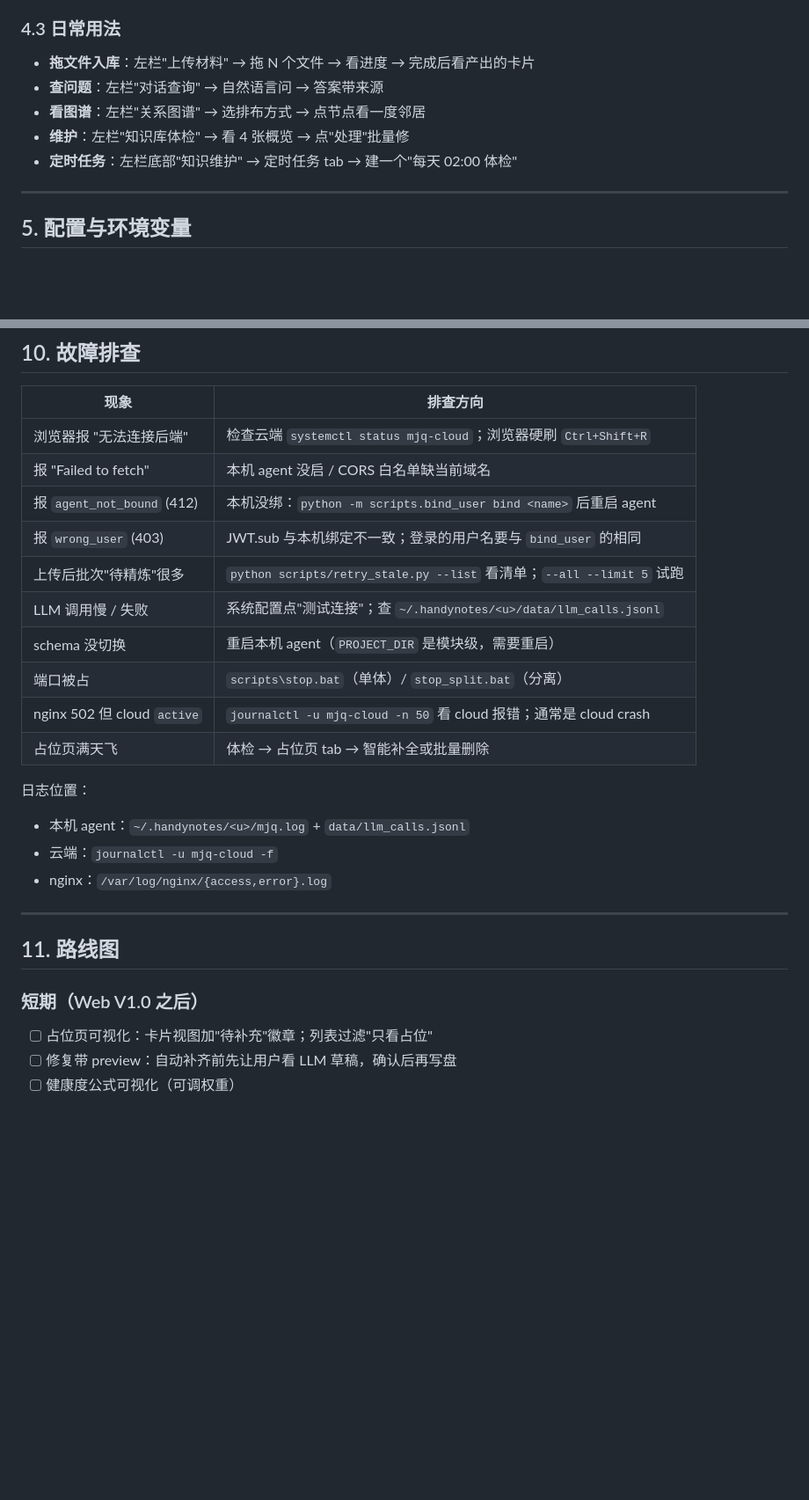
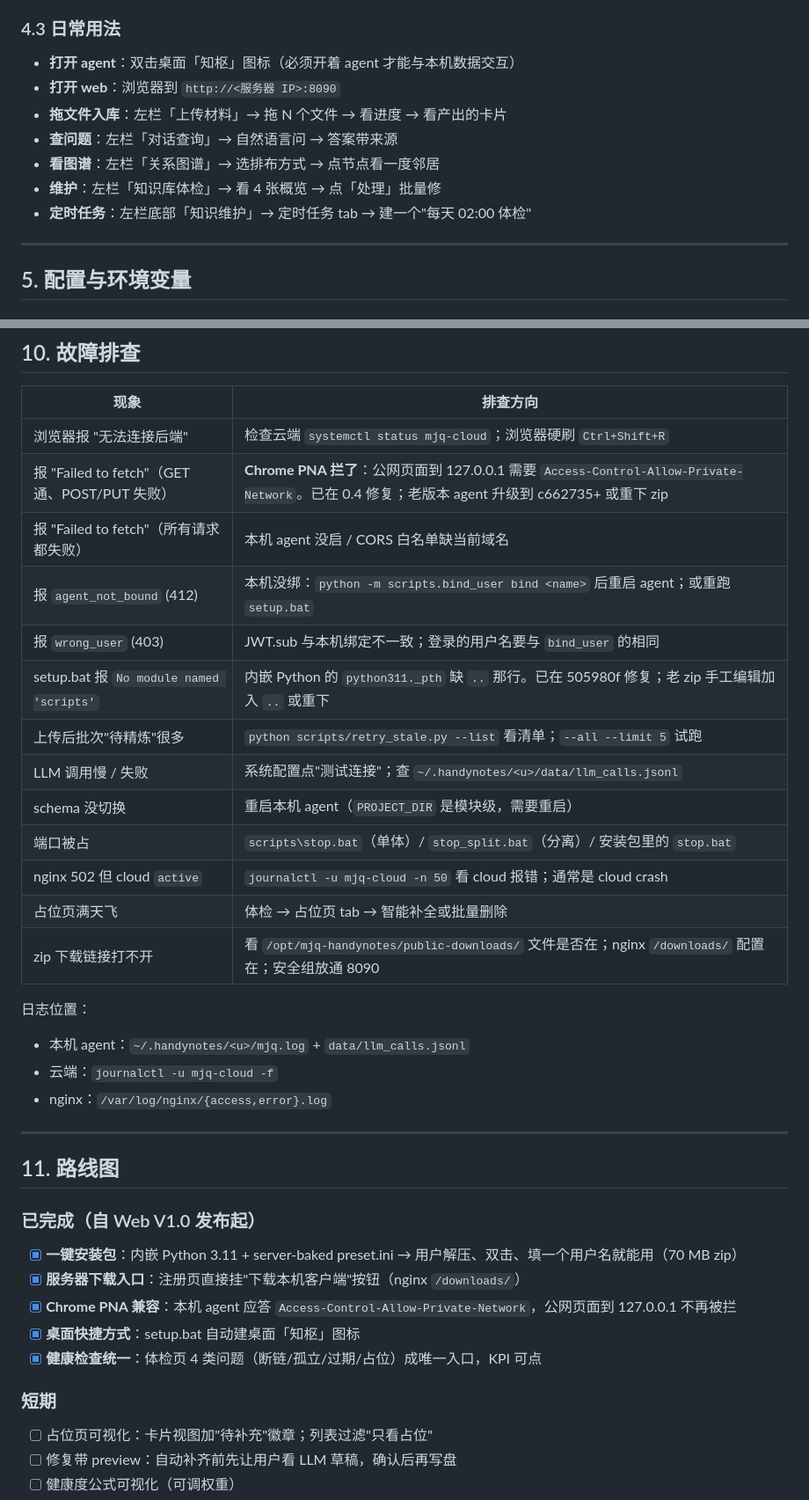
Before and after one commit to jiawei1974285/zsnoot, a Markdown page: README.md, 2 parts joined by grey strips. Shown at 88% size. Rendered like a GitHub page; blank space fills up the shorter version.

```diff
--- a/README.md
+++ b/README.md
@@ -157,11 +195,13 @@ python app.py                                       # 监听 127.0.0.1:5004
 
 ### 4.3 日常用法
 
-- **拖文件入库**：左栏"上传材料" → 拖 N 个文件 → 看进度 → 完成后看产出的卡片
-- **查问题**：左栏"对话查询" → 自然语言问 → 答案带来源
-- **看图谱**：左栏"关系图谱" → 选排布方式 → 点节点看一度邻居
-- **维护**：左栏"知识库体检" → 看 4 张概览 → 点"处理"批量修
-- **定时任务**：左栏底部"知识维护" → 定时任务 tab → 建一个"每天 02:00 体检"
+- **打开 agent**：双击桌面「知枢」图标（必须开着 agent 才能与本机数据交互）
+- **打开 web**：浏览器到 `http://<服务器 IP>:8090`
+- **拖文件入库**：左栏「上传材料」→ 拖 N 个文件 → 看进度 → 看产出的卡片
+- **查问题**：左栏「对话查询」→ 自然语言问 → 答案带来源
+- **看图谱**：左栏「关系图谱」→ 选排布方式 → 点节点看一度邻居
+- **维护**：左栏「知识库体检」→ 看 4 张概览 → 点「处理」批量修
+- **定时任务**：左栏底部「知识维护」→ 定时任务 tab → 建一个"每天 02:00 体检"
 
 ---
 
@@ -369,15 +418,18 @@ E2E 覆盖 P1-P5 所有架构契约：进程边界 / JWT 双向 / 5 模板注册
 | 现象 | 排查方向 |
 |------|----------|
 | 浏览器报 "无法连接后端" | 检查云端 `systemctl status mjq-cloud`；浏览器硬刷 `Ctrl+Shift+R` |
-| 报 "Failed to fetch" | 本机 agent 没启 / CORS 白名单缺当前域名 |
-| 报 `agent_not_bound` (412) | 本机没绑：`python -m scripts.bind_user bind <name>` 后重启 agent |
+| 报 "Failed to fetch"（GET 通、POST/PUT 失败）| **Chrome PNA 拦了**：公网页面到 127.0.0.1 需要 `Access-Control-Allow-Private-Network`。已在 0.4 修复；老版本 agent 升级到 c662735+ 或重下 zip |
+| 报 "Failed to fetch"（所有请求都失败）| 本机 agent 没启 / CORS 白名单缺当前域名 |
+| 报 `agent_not_bound` (412) | 本机没绑：`python -m scripts.bind_user bind <name>` 后重启 agent；或重跑 `setup.bat` |
 | 报 `wrong_user` (403) | JWT.sub 与本机绑定不一致；登录的用户名要与 `bind_user` 的相同 |
+| setup.bat 报 `No module named 'scripts'` | 内嵌 Python 的 `python311._pth` 缺 `..` 那行。已在 505980f 修复；老 zip 手工编辑加入 `..` 或重下 |
 | 上传后批次"待精炼"很多 | `python scripts/retry_stale.py --list` 看清单；`--all --limit 5` 试跑 |
 | LLM 调用慢 / 失败 | 系统配置点"测试连接"；查 `~/.handynotes/<u>/data/llm_calls.jsonl` |
 | schema 没切换 | 重启本机 agent（`PROJECT_DIR` 是模块级，需要重启） |
-| 端口被占 | `scripts\stop.bat`（单体）/ `stop_split.bat`（分离） |
+| 端口被占 | `scripts\stop.bat`（单体）/ `stop_split.bat`（分离）/ 安装包里的 `stop.bat` |
 | nginx 502 但 cloud `active` | `journalctl -u mjq-cloud -n 50` 看 cloud 报错；通常是 cloud crash |
 | 占位页满天飞 | 体检 → 占位页 tab → 智能补全或批量删除 |
+| zip 下载链接打不开 | 看 `/opt/mjq-handynotes/public-downloads/` 文件是否在；nginx `/downloads/` 配置在；安全组放通 8090 |
 
 日志位置：
 - 本机 agent：`~/.handynotes/<u>/mjq.log` + `data/llm_calls.jsonl`
@@ -388,7 +440,15 @@ E2E 覆盖 P1-P5 所有架构契约：进程边界 / JWT 双向 / 5 模板注册
 
 ## 11. 路线图
 
-### 短期（Web V1.0 之后）
+### 已完成（自 Web V1.0 发布起）
+
+- [x] **一键安装包**：内嵌 Python 3.11 + server-baked preset.ini → 用户解压、双击、填一个用户名就能用（70 MB zip）
+- [x] **服务器下载入口**：注册页直接挂"下载本机客户端"按钮（nginx `/downloads/`）
+- [x] **Chrome PNA 兼容**：本机 agent 应答 `Access-Control-Allow-Private-Network`，公网页面到 127.0.0.1 不再被拦
+- [x] **桌面快捷方式**：setup.bat 自动建桌面「知枢」图标
+- [x] **健康检查统一**：体检页 4 类问题（断链/孤立/过期/占位）成唯一入口，KPI 可点
+
+### 短期
 
 - [ ] 占位页可视化：卡片视图加"待补充"徽章；列表过滤"只看占位"
 - [ ] 修复带 preview：自动补齐前先让用户看 LLM 草稿，确认后再写盘
```
Also changed, not shown: other parts of README.md (+57 -10 lines), deploy/README.md (+37 -3 lines).
